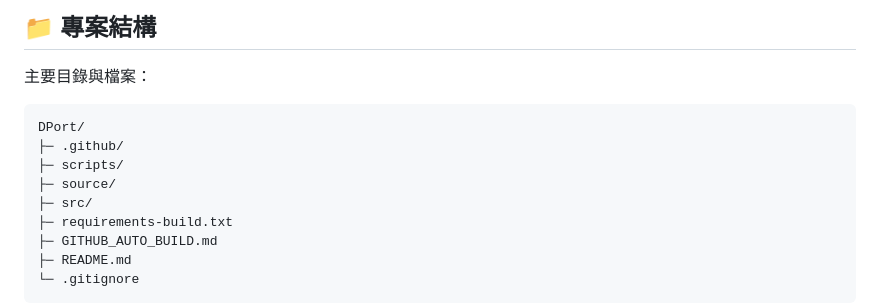
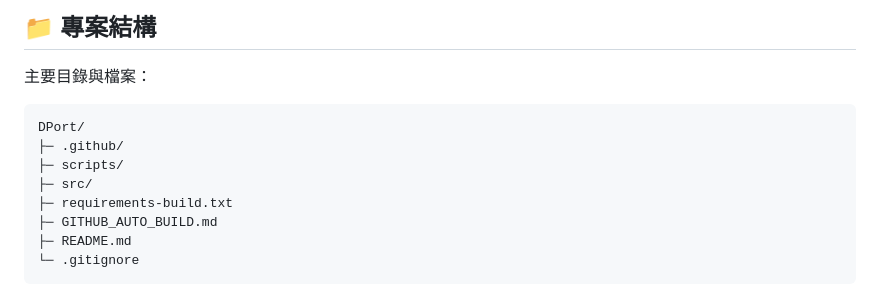
Before and after one commit to DickyR15/DPort, a Markdown page: README.md, the part around the change. GitHub-like rendering.

Commit message:
docs: remove obsolete source directory entry

```diff
--- a/README.md
+++ b/README.md
@@ -110,7 +110,6 @@ Release 中的正式執行檔應以實際建置產物為準。
 DPort/
 ├─ .github/
 ├─ scripts/
-├─ source/
 ├─ src/
 ├─ requirements-build.txt
 ├─ GITHUB_AUTO_BUILD.md
```
